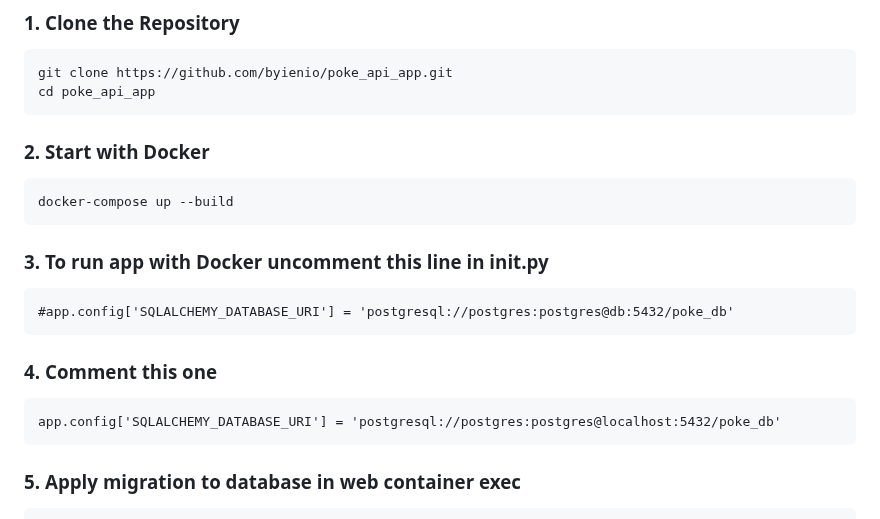
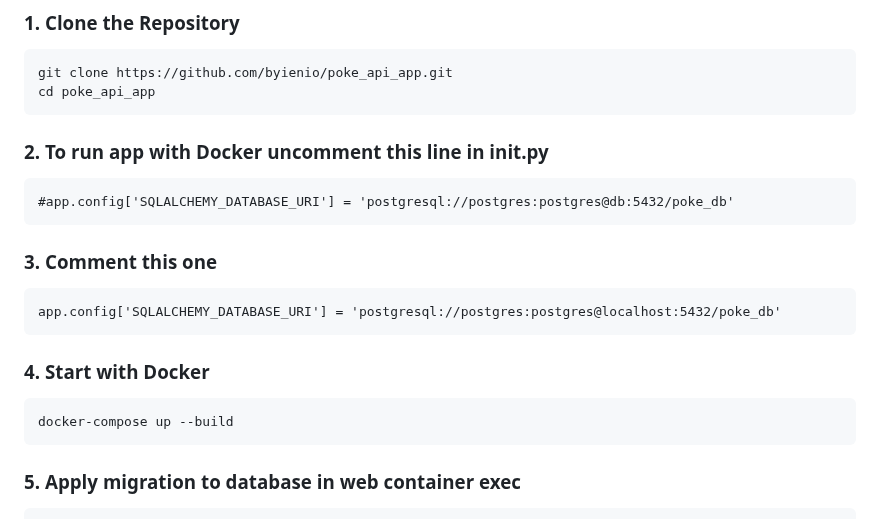
Before and after one commit to Byienio/poke_api_app, a Markdown page: Readme.md, the part around the change. GitHub-like rendering.

````diff
--- a/Readme.md
+++ b/Readme.md
@@ -66,19 +66,17 @@ poke_api_app/
 git clone https://github.com/byienio/poke_api_app.git
 cd poke_api_app
 ```
-
-### 2. Start with Docker
-
-```bash
-docker-compose up --build
-```
-### 3. To run app with Docker uncomment this line in __init__.py
+### 2. To run app with Docker uncomment this line in __init__.py
 ```
 #app.config['SQLALCHEMY_DATABASE_URI'] = 'postgresql://postgres:postgres@db:5432/poke_db'
 ```
-### 4. Comment this one
+### 3. Comment this one
 ```
 app.config['SQLALCHEMY_DATABASE_URI'] = 'postgresql://postgres:postgres@localhost:5432/poke_db'
+```
+### 4. Start with Docker
+```bash
+docker-compose up --build
 ```
 ### 5. Apply migration to database in web container exec
 ```
````
